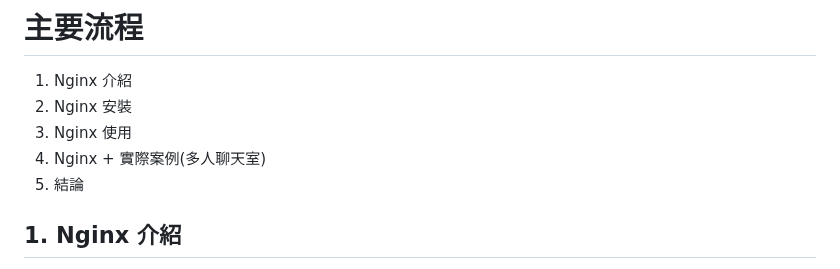
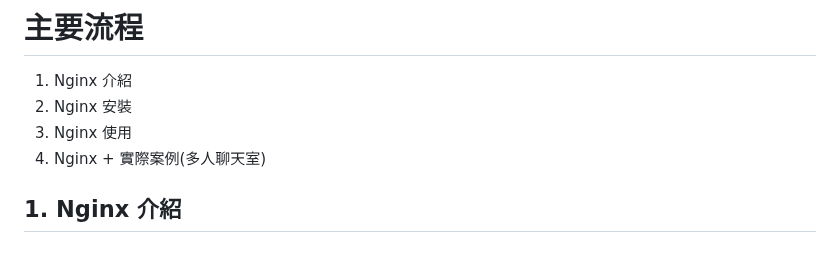
Before and after one commit to Peienn/peienn.github.io, a Markdown page: posts/Nginx.md, the part around one of its changes. GitHub-like rendering.

```diff
--- a/posts/Nginx.md
+++ b/posts/Nginx.md
@@ -5,7 +5,7 @@ Nginx 是甚麼以及如何用?
 2. Nginx 安裝
 3. Nginx 使用
 4. Nginx + 實際案例(多人聊天室)
-5. 結論
+
 
 
 
```
Also changed, not shown: other parts of posts/Nginx.md (+6 -10 lines).
